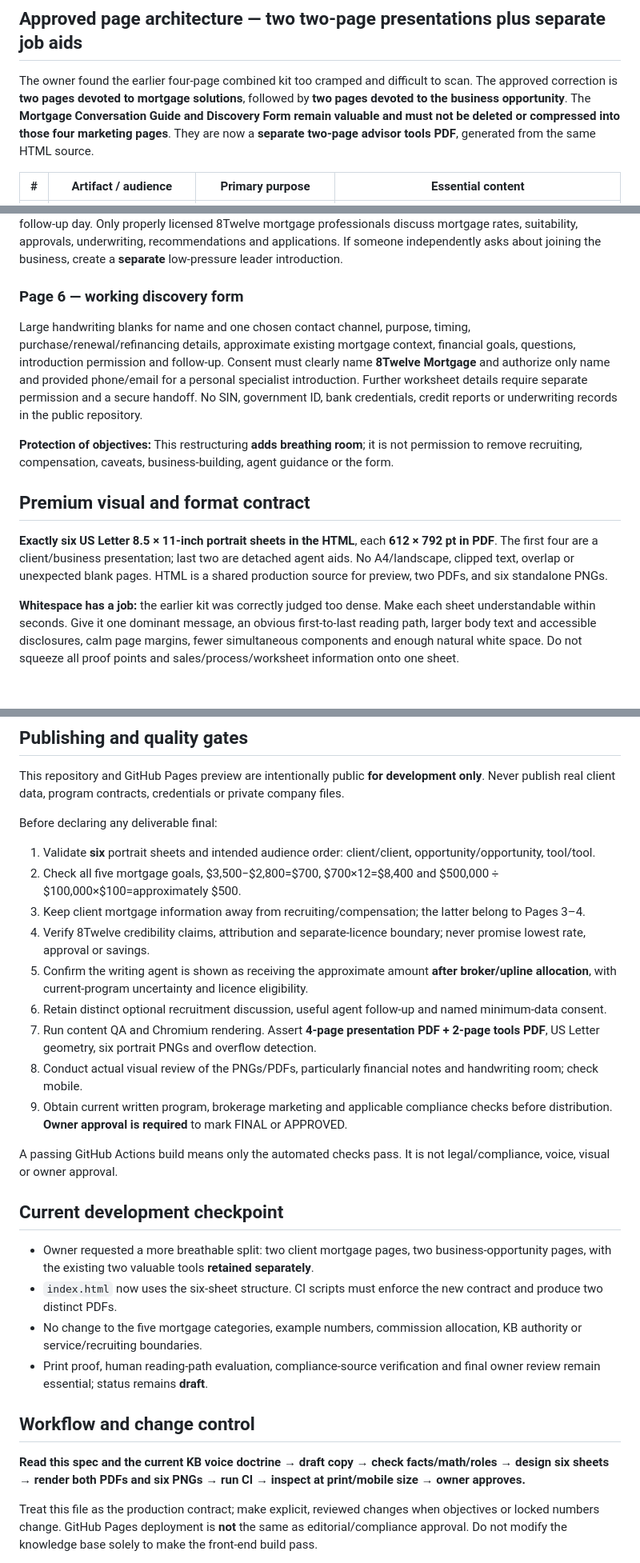
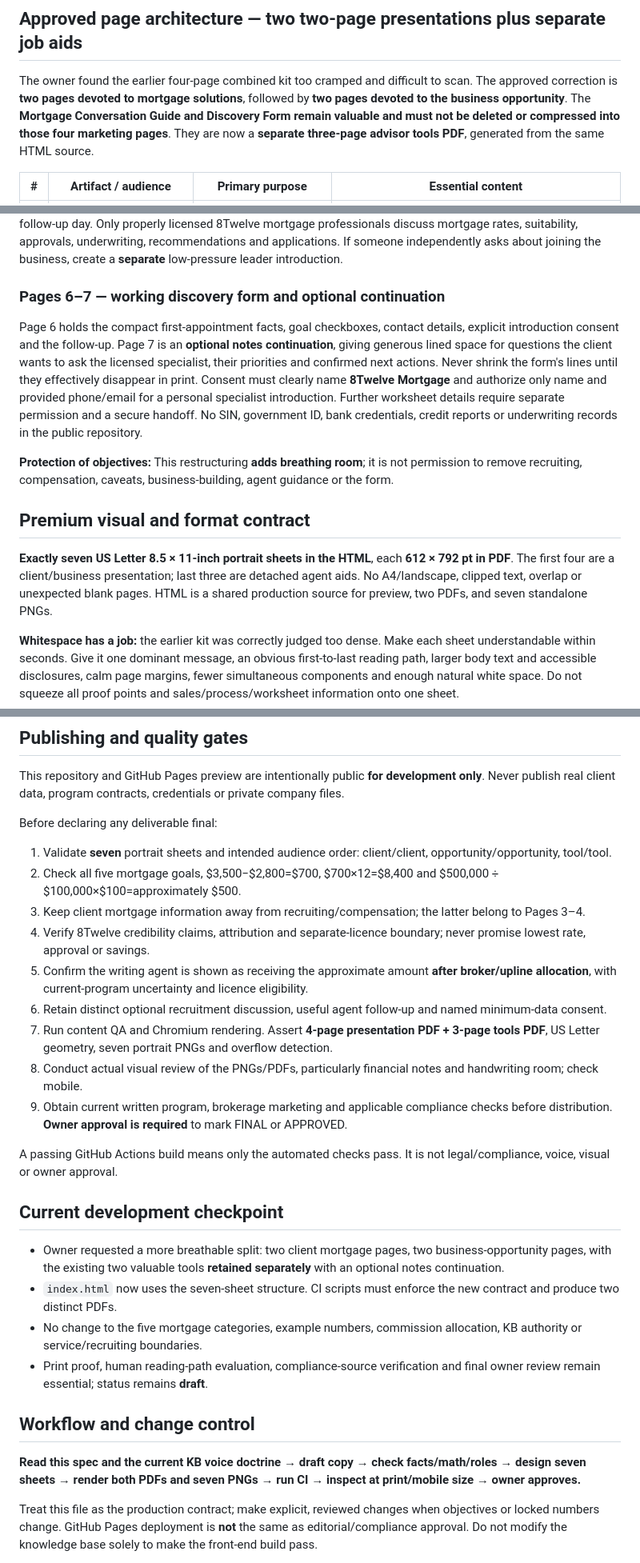
Before and after one commit to advisorpages/sandbox, a Markdown page: SPEC.md, 3 parts joined by grey strips. Shown at 80% size. Rendered like a GitHub page; blank space fills up the shorter version.

Commit message:
spec: document optional spacious notes continuation without changing four-page core presentation

```diff
--- a/SPEC.md
+++ b/SPEC.md
@@ -35,7 +35,7 @@ Apply the current KB authority, **not** a frozen paraphrase, whenever writing ne
 
 ## Approved page architecture — two two-page presentations plus separate job aids
 
-The owner found the earlier four-page combined kit too cramped and difficult to scan. The approved correction is **two pages devoted to mortgage solutions**, followed by **two pages devoted to the business opportunity**. The **Mortgage Conversation Guide and Discovery Form remain valuable and must not be deleted or compressed into those four marketing pages**. They are now a **separate two-page advisor tools PDF**, generated from the same HTML source.
+The owner found the earlier four-page combined kit too cramped and difficult to scan. The approved correction is **two pages devoted to mortgage solutions**, followed by **two pages devoted to the business opportunity**. The **Mortgage Conversation Guide and Discovery Form remain valuable and must not be deleted or compressed into those four marketing pages**. They are now a **separate three-page advisor tools PDF**, generated from the same HTML source.
 
 | # | Artifact / audience | Primary purpose | Essential content |
 |---|---|---|---|
@@ -71,16 +72,16 @@ Page 4 explains an actual business-building path: possible part-time start, trai
 
 Practical, short and speakable questions around renewal, payments, buying, debt/refinancing and common responses (“I'm just looking,” “I already have a broker,” “Who is 8Twelve?”). Diagnose first, respect a no, introduce the specialist personally and request permission to share the minimum contact details. Provide a concrete follow-up day. Only properly licensed 8Twelve mortgage professionals discuss mortgage rates, suitability, approvals, underwriting, recommendations and applications. If someone independently asks about joining the business, create a **separate** low-pressure leader introduction.
 
-### Page 6 — working discovery form
+### Pages 6–7 — working discovery form and optional continuation
 
-Large handwriting blanks for name and one chosen contact channel, purpose, timing, purchase/renewal/refinancing details, approximate existing mortgage context, financial goals, questions, introduction permission and follow-up. Consent must clearly name **8Twelve Mortgage** and authorize only name and provided phone/email for a personal specialist introduction. Further worksheet details require separate permission and a secure handoff. No SIN, government ID, bank credentials, credit reports or underwriting records in the public repository.
+Page 6 holds the compact first-appointment facts, goal checkboxes, contact details, explicit introduction consent and the follow-up. Page 7 is an **optional notes continuation**, giving generous lined space for questions the client wants to ask the licensed specialist, their priorities and confirmed next actions. Never shrink the form's lines until they effectively disappear in print. Consent must clearly name **8Twelve Mortgage** and authorize only name and provided phone/email for a personal specialist introduction. Further worksheet details require separate permission and a secure handoff. No SIN, government ID, bank credentials, credit reports or underwriting records in the public repository.
 
 **Protection of objectives:** This restructuring **adds breathing room**; it is not permission to remove recruiting, compensation, caveats, business-building, agent guidance or the form.
 
 
 ## Premium visual and format contract
 
-**Exactly six US Letter 8.5 × 11-inch portrait sheets in the HTML**, each **612 × 792 pt in PDF**. The first four are a client/business presentation; last two are detached agent aids. No A4/landscape, clipped text, overlap or unexpected blank pages. HTML is a shared production source for preview, two PDFs, and six standalone PNGs.
+**Exactly seven US Letter 8.5 × 11-inch portrait sheets in the HTML**, each **612 × 792 pt in PDF**. The first four are a client/business presentation; last three are detached agent aids. No A4/landscape, clipped text, overlap or unexpected blank pages. HTML is a shared production source for preview, two PDFs, and seven standalone PNGs.
 
 **Whitespace has a job:** the earlier kit was correctly judged too dense. Make each sheet understandable within seconds. Give it one dominant message, an obvious first-to-last reading path, larger body text and accessible disclosures, calm page margins, fewer simultaneous components and enough natural white space. Do not squeeze all proof points and sales/process/worksheet information onto one sheet.
 
@@ -101,13 +102,13 @@ The design acceptance test includes a **human skim test**, viewing all six page
 This repository and GitHub Pages preview are intentionally public **for development only**. Never publish real client data, program contracts, credentials or private company files.
 
 Before declaring any deliverable final:
-1. Validate **six** portrait sheets and intended audience order: client/client, opportunity/opportunity, tool/tool.
+1. Validate **seven** portrait sheets and intended audience order: client/client, opportunity/opportunity, tool/tool.
 2. Check all five mortgage goals, $3,500−$2,800=$700, $700×12=$8,400 and $500,000 ÷ $100,000×$100=approximately $500.
 3. Keep client mortgage information away from recruiting/compensation; the latter belong to Pages 3–4.
 4. Verify 8Twelve credibility claims, attribution and separate-licence boundary; never promise lowest rate, approval or savings.
 5. Confirm the writing agent is shown as receiving the approximate amount **after broker/upline allocation**, with current-program uncertainty and licence eligibility.
 6. Retain distinct optional recruitment discussion, useful agent follow-up and named minimum-data consent.
-7. Run content QA and Chromium rendering. Assert **4-page presentation PDF + 2-page tools PDF**, US Letter geometry, six portrait PNGs and overflow detection.
+7. Run content QA and Chromium rendering. Assert **4-page presentation PDF + 3-page tools PDF**, US Letter geometry, seven portrait PNGs and overflow detection.
 8. Conduct actual visual review of the PNGs/PDFs, particularly financial notes and handwriting room; check mobile.
 9. Obtain current written program, brokerage marketing and applicable compliance checks before distribution. **Owner approval is required** to mark FINAL or APPROVED.
 
@@ -115,15 +116,15 @@ A passing GitHub Actions build means only the automated checks pass. It is not l
 
 ## Current development checkpoint
 
-- Owner requested a more breathable split: two client mortgage pages, two business-opportunity pages, with the existing two valuable tools **retained separately**.
-- `index.html` now uses the six-sheet structure. CI scripts must enforce the new contract and produce two distinct PDFs.
+- Owner requested a more breathable split: two client mortgage pages, two business-opportunity pages, with the existing two valuable tools **retained separately** with an optional notes continuation.
+- `index.html` now uses the seven-sheet structure. CI scripts must enforce the new contract and produce two distinct PDFs.
 - No change to the five mortgage categories, example numbers, commission allocation, KB authority or service/recruiting boundaries.
 - Print proof, human reading-path evaluation, compliance-source verification and final owner review remain essential; status remains **draft**.
 
 
 ## Workflow and change control
 
-**Read this spec and the current KB voice doctrine → draft copy → check facts/math/roles → design six sheets → render both PDFs and six PNGs → run CI → inspect at print/mobile size → owner approves.**
+**Read this spec and the current KB voice doctrine → draft copy → check facts/math/roles → design seven sheets → render both PDFs and seven PNGs → run CI → inspect at print/mobile size → owner approves.**
 
 Treat this file as the production contract; make explicit, reviewed changes when objectives or locked numbers change. GitHub Pages deployment is **not** the same as editorial/compliance approval. Do not modify the knowledge base solely to make the front-end build pass.
 
```
Also changed, not shown: other parts of SPEC.md (+3 -2 lines).
